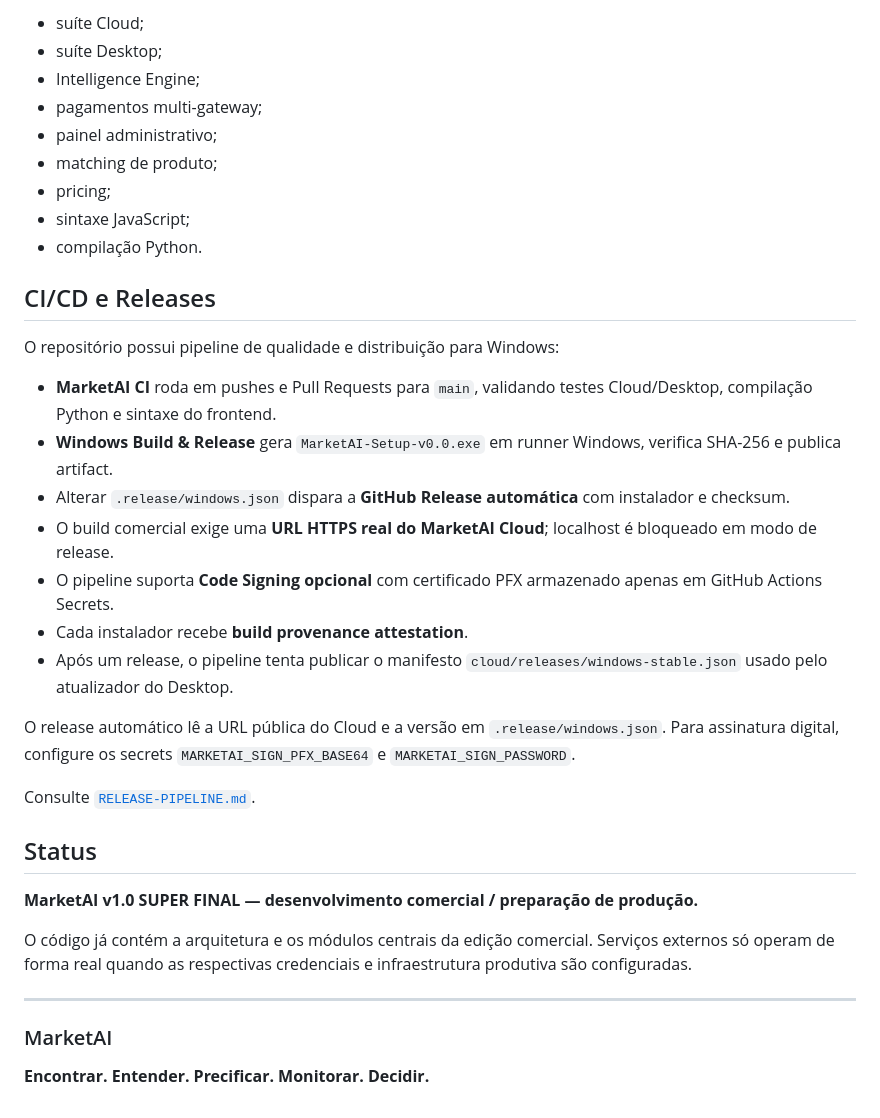
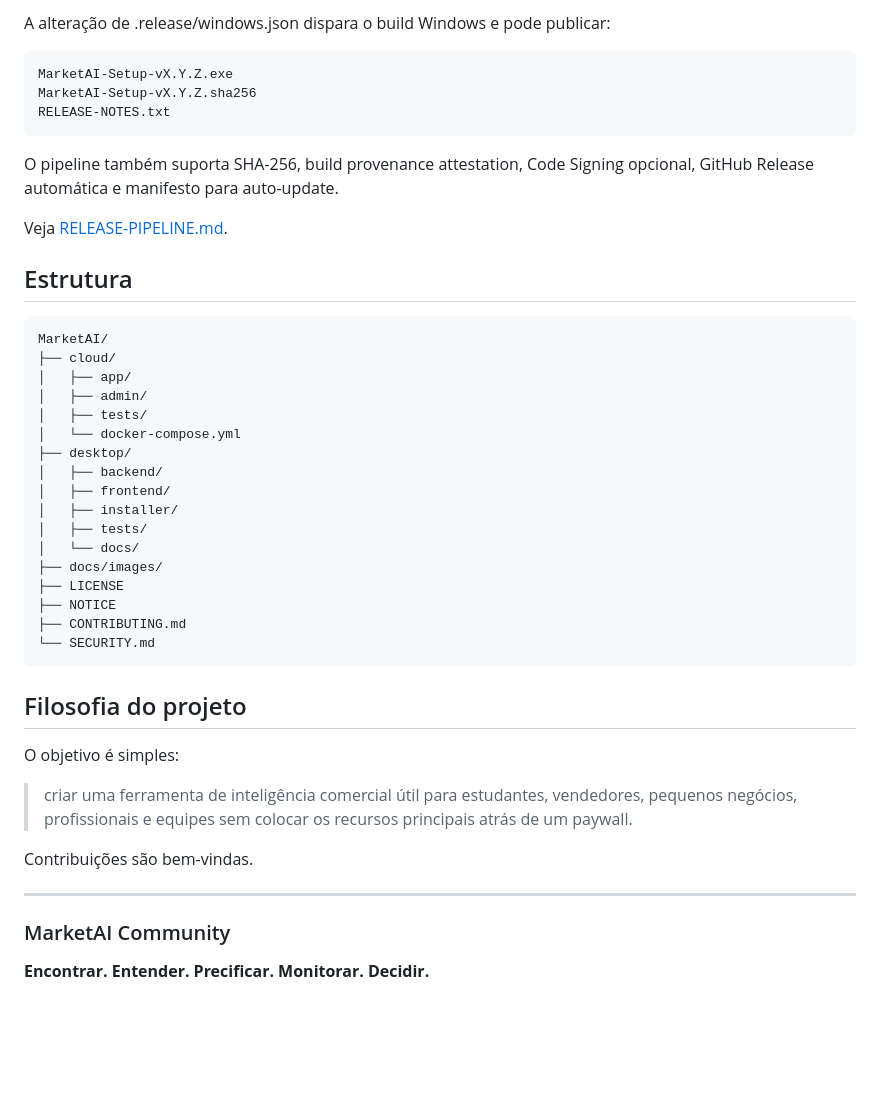
Before and after one commit to NyxPjct/MarketAI, a Markdown page: README.md, the part around one of its changes. Drawn GitHub-style; blank space fills up the shorter version.

````diff
--- a/README.md
+++ b/README.md
@@ -301,38 +211,48 @@ Na preparação desta versão foram validados:
 
-- suíte Cloud;
-- suíte Desktop;
-- Intelligence Engine;
-- pagamentos multi-gateway;
-- painel administrativo;
-- matching de produto;
-- pricing;
-- sintaxe JavaScript;
-- compilação Python.
+A alteração de .release/windows.json dispara o build Windows e pode publicar:
 
-## CI/CD e Releases
+```text
+MarketAI-Setup-vX.Y.Z.exe
+MarketAI-Setup-vX.Y.Z.sha256
+RELEASE-NOTES.txt
+```
 
-O repositório possui pipeline de qualidade e distribuição para Windows:
+O pipeline também suporta SHA-256, build provenance attestation, Code Signing opcional, GitHub Release automática e manifesto para auto-update.
 
-- **MarketAI CI** roda em pushes e Pull Requests para `main`, validando testes Cloud/Desktop, compilação Python e sintaxe do frontend.
-- **Windows Build & Release** gera `MarketAI-Setup-v0.0.exe` em runner Windows, verifica SHA-256 e publica artifact.
-- Alterar `.release/windows.json` dispara a **GitHub Release automática** com instalador e checksum.
-- O build comercial exige uma **URL HTTPS real do MarketAI Cloud**; localhost é bloqueado em modo de release.
-- O pipeline suporta **Code Signing opcional** com certificado PFX armazenado apenas em GitHub Actions Secrets.
-- Cada instalador recebe **build provenance attestation**.
-- Após um release, o pipeline tenta publicar o manifesto `cloud/releases/windows-stable.json` usado pelo atualizador do Desktop.
+Veja [RELEASE-PIPELINE.md](RELEASE-PIPELINE.md).
 
-O release automático lê a URL pública do Cloud e a versão em `.release/windows.json`. Para assinatura digital, configure os secrets `MARKETAI_SIGN_PFX_BASE64` e `MARKETAI_SIGN_PASSWORD`.
+## Estrutura
 
-Consulte [`RELEASE-PIPELINE.md`](RELEASE-PIPELINE.md).
+```text
+MarketAI/
+├── cloud/
+│   ├── app/
+│   ├── admin/
+│   ├── tests/
+│   └── docker-compose.yml
+├── desktop/
+│   ├── backend/
+│   ├── frontend/
+│   ├── installer/
+│   ├── tests/
+│   └── docs/
+├── docs/images/
+├── LICENSE
+├── NOTICE
+├── CONTRIBUTING.md
+└── SECURITY.md
+```
 
-## Status
+## Filosofia do projeto
 
-**MarketAI v1.0 SUPER FINAL — desenvolvimento comercial / preparação de produção.**
+O objetivo é simples:
 
-O código já contém a arquitetura e os módulos centrais da edição comercial. Serviços externos só operam de forma real quando as respectivas credenciais e infraestrutura produtiva são configuradas.
+> criar uma ferramenta de inteligência comercial útil para estudantes, vendedores, pequenos negócios, profissionais e equipes sem colocar os recursos principais atrás de um paywall.
+
+Contribuições são bem-vindas.
 
 ---
 
-### MarketAI
+### MarketAI Community
 
 **Encontrar. Entender. Precificar. Monitorar. Decidir.**
````
Also changed, not shown: other parts of README.md (+118 -208 lines).
